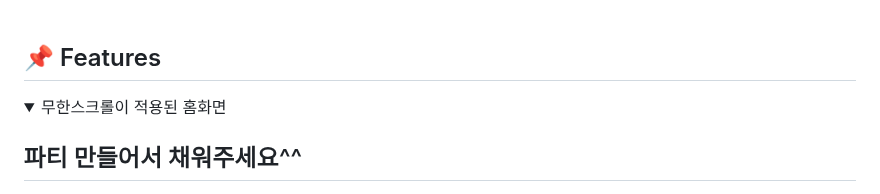
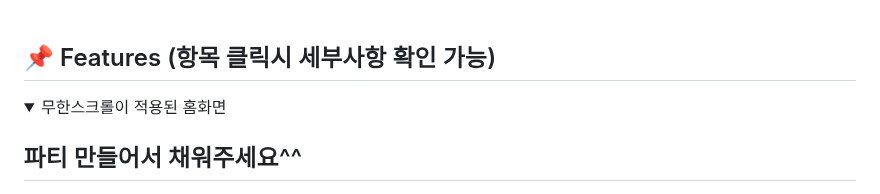
Before and after one commit to amung9914/PartyShare, a Markdown page: README.md, the part around the change. Rendered like a GitHub page; folded sections open.

```diff
--- a/README.md
+++ b/README.md
@@ -25,7 +25,7 @@ About Final Project _ Spring 활용 / Team Project <br/>
 사람들이 만날 수 있는 플랫폼. 그것이 저희의 프로젝트입니다.
 <br><br>
 
-## 📌 Features
+## 📌 Features (항목 클릭시 세부사항 확인 가능)
 
 
 <details>
```
